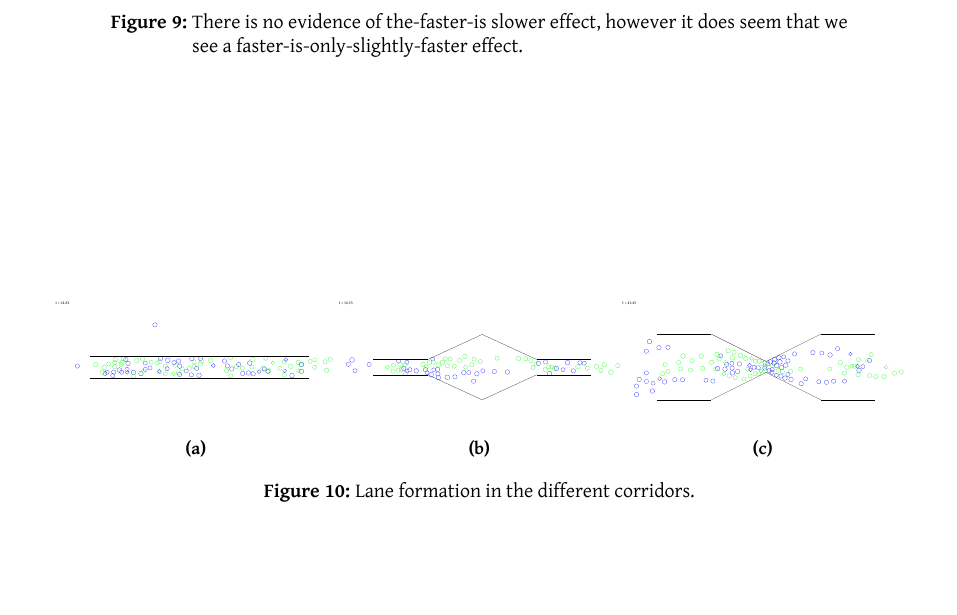
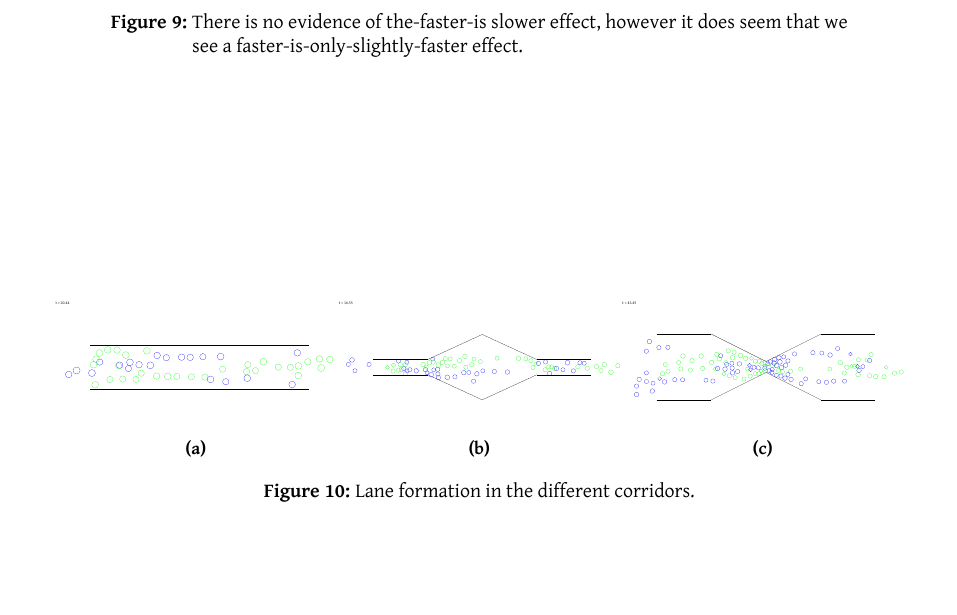
Before and after one commit to tohojo/RUC-math--crowd-modeling, a LaTeX document (LaTeX/crowd-modelling.tex, which reads LaTeX/Figures/bidireccorridorlane.tex): part of page 33 of 43, cut so that both start at the same text. Compiled offline with XeLaTeX.

Commit message:
Added new pic for laneformation

```diff
--- a/LaTeX/Figures/bidireccorridorlane.tex
+++ b/LaTeX/Figures/bidireccorridorlane.tex
@@ -1,108 +1,57 @@
 \begin{tikzpicture}
-\draw[color=green] (10.52,0.63) circle (0.19);
-\draw[color=green] (3.90,-0.11) circle (0.19);
-\draw[color=green] (8.31,0.04) circle (0.21);
-\draw[color=green] (8.99,0.40) circle (0.20);
-\draw[color=green] (11.58,-0.32) circle (0.21);
-\draw[color=blue] (-11.15,0.07) circle (0.20);
-\draw[color=green] (5.78,-0.15) circle (0.21);
-\draw[color=green] (7.72,0.45) circle (0.20);
-\draw[color=blue] (-6.62,-0.24) circle (0.20);
-\draw[color=green] (9.24,0.19) circle (0.21);
-\draw[color=blue] (-7.11,-0.49) circle (0.19);
-\draw[color=green] (11.92,0.67) circle (0.20);
-\draw[color=blue] (-7.31,-0.30) circle (0.22);
-\draw[color=green] (10.50,-0.05) circle (0.19);
-\draw[color=green] (11.45,0.45) circle (0.20);
-\draw[color=green] (9.03,-0.37) circle (0.18);
-\draw[color=blue] (-7.84,-0.48) circle (0.20);
-\draw[color=blue] (-7.92,-0.81) circle (0.19);
-\draw[color=blue] (-8.63,-0.61) circle (0.19);
-\draw[color=blue] (-8.43,-0.49) circle (0.19);
-\draw[color=green] (10.09,0.49) circle (0.19);
-\draw[color=blue] (-1.91,0.52) circle (0.21);
-\draw[color=blue] (-6.72,0.66) circle (0.20);
-\draw[color=green] (7.34,-0.14) circle (0.19);
-\draw[color=blue] (-3.56,0.76) circle (0.20);
-\draw[color=blue] (-1.82,-0.69) circle (0.20);
-\draw[color=green] (7.72,-0.75) circle (0.21);
-\draw[color=green] (-2.21,0.14) circle (0.19);
-\draw[color=blue] (-6.03,-0.51) circle (0.21);
-\draw[color=green] (6.04,0.79) circle (0.20);
-\draw[color=blue] (-6.52,0.31) circle (0.21);
-\draw[color=blue] (-4.95,-0.24) circle (0.19);
-\draw[color=blue] (-6.59,-0.50) circle (0.18);
-\draw[color=blue] (-4.52,-0.10) circle (0.19);
-\draw[color=blue] (-2.96,-0.18) circle (0.19);
-\draw[color=blue] (-3.67,-0.41) circle (0.18);
-\draw[color=blue] (-5.35,-0.62) circle (0.21);
-\draw[color=green] (4.78,-0.02) circle (0.20);
-\draw[color=green] (1.00,0.59) circle (0.20);
-\draw[color=blue] (-2.90,0.59) circle (0.22);
-\draw[color=blue] (-1.22,-0.39) circle (0.19);
-\draw[color=green] (3.36,0.02) circle (0.20);
-\draw[color=green] (6.69,0.37) circle (0.18);
-\draw[color=green] (6.30,-0.35) circle (0.20);
-\draw[color=blue] (-4.96,0.34) circle (0.19);
-\draw[color=green] (-0.51,0.45) circle (0.20);
-\draw[color=green] (2.84,-0.83) circle (0.19);
-\draw[color=green] (4.86,0.66) circle (0.21);
-\draw[color=green] (2.46,-0.36) circle (0.19);
-\draw[color=green] (0.17,0.53) circle (0.22);
-\draw[color=blue] (-4.07,3.82) circle (0.20);
-\draw[color=blue] (-1.81,0.05) circle (0.20);
-\draw[color=blue] (-2.33,0.38) circle (0.20);
-\draw[color=green] (2.83,0.81) circle (0.19);
-\draw[color=blue] (2.28,0.53) circle (0.20);
-\draw[color=blue] (-0.05,-0.77) circle (0.21);
-\draw[color=green] (-1.94,-0.56) circle (0.19);
-\draw[color=blue] (-0.70,0.74) circle (0.21);
-\draw[color=green] (0.08,0.26) circle (0.20);
-\draw[color=green] (-0.51,0.02) circle (0.19);
-\draw[color=blue] (-0.75,-0.73) circle (0.20);
-\draw[color=green] (-3.13,0.06) circle (0.20);
-\draw[color=blue] (2.53,0.08) circle (0.20);
-\draw[color=green] (-3.13,-0.65) circle (0.19);
-\draw[color=blue] (3.57,0.21) circle (0.20);
-\draw[color=green] (-0.93,-0.12) circle (0.19);
-\draw[color=blue] (-0.26,-0.14) circle (0.20);
-\draw[color=blue] (0.09,0.75) circle (0.19);
-\draw[color=blue] (4.46,-0.56) circle (0.21);
-\draw[color=green] (-3.61,0.47) circle (0.21);
-\draw[color=green] (-2.39,-0.64) circle (0.17);
-\draw[color=blue] (1.25,0.12) circle (0.18);
-\draw[color=green] (-1.59,-0.20) circle (0.19);
-\draw[color=blue] (2.94,-0.20) circle (0.21);
-\draw[color=green] (-3.68,-0.48) circle (0.19);
-\draw[color=blue] (3.93,-0.60) circle (0.20);
-\draw[color=green] (-3.87,0.35) circle (0.20);
-\draw[color=blue] (4.57,0.34) circle (0.21);
-\draw[color=green] (-4.41,0.41) circle (0.19);
-\draw[color=blue] (4.89,-0.64) circle (0.21);
-\draw[color=green] (-6.03,-0.85) circle (0.19);
-\draw[color=blue] (5.43,-0.44) circle (0.18);
-\draw[color=green] (-5.09,-0.39) circle (0.20);
-\draw[color=green] (-5.20,0.71) circle (0.21);
-\draw[color=green] (-7.07,0.40) circle (0.21);
-\draw[color=green] (-5.73,0.58) circle (0.20);
-\draw[color=blue] (5.90,-0.19) circle (0.20);
-\draw[color=blue] (6.24,-0.43) circle (0.20);
-\draw[color=green] (-7.74,-0.01) circle (0.20);
-\draw[color=green] (-6.93,0.74) circle (0.21);
-\draw[color=green] (-7.15,0.22) circle (0.20);
-\draw[color=green] (-7.69,0.65) circle (0.21);
-\draw[color=green] (-7.73,0.38) circle (0.20);
-\draw[color=blue] (7.76,-0.38) circle (0.18);
-\draw[color=blue] (7.87,0.65) circle (0.18);
-\draw[color=green] (-8.88,-0.50) circle (0.20);
-\draw[color=green] (-8.29,0.26) circle (0.19);
-\draw[color=green] (-8.70,-0.06) circle (0.22);
-\draw[color=blue] (8.42,-0.79) circle (0.21);
-\draw[color=blue] (9.31,-0.42) circle (0.20);
-\draw[color=green] (-9.48,0.21) circle (0.20);
-\draw[color=blue] (9.30,0.23) circle (0.21);
-\node at (-12.50, 5.83) {t = 24.81};
+\draw[color=blue] (-11.94,-0.70) circle (0.30);
+\draw[color=blue] (-9.82,-0.57) circle (0.32);
+\draw[color=blue] (-11.22,-0.34) circle (0.32);
+\draw[color=green] (11.09,-0.11) circle (0.32);
+\draw[color=blue] (-9.11,0.43) circle (0.29);
+\draw[color=green] (11.88,0.67) circle (0.30);
+\draw[color=green] (9.00,-0.80) circle (0.31);
+\draw[color=green] (9.01,0.08) circle (0.31);
+\draw[color=blue] (-7.29,0.15) circle (0.30);
+\draw[color=green] (10.93,0.72) circle (0.30);
+\draw[color=green] (5.10,-0.35) circle (0.29);
+\draw[color=green] (9.87,0.45) circle (0.30);
+\draw[color=blue] (-6.35,0.41) circle (0.31);
+\draw[color=green] (8.28,-0.05) circle (0.29);
+\draw[color=blue] (-6.49,-0.16) circle (0.29);
+\draw[color=green] (7.18,-0.03) circle (0.29);
+\draw[color=green] (5.81,0.46) circle (0.31);
+\draw[color=blue] (-3.87,1.03) circle (0.30);
+\draw[color=green] (4.40,0.20) circle (0.29);
+\draw[color=blue] (-5.52,0.19) circle (0.30);
+\draw[color=blue] (-4.49,0.13) circle (0.32);
+\draw[color=blue] (-3.03,0.83) circle (0.29);
+\draw[color=green] (2.10,-0.22) circle (0.29);
+\draw[color=green] (4.29,-0.44) circle (0.30);
+\draw[color=green] (-0.75,-0.92) circle (0.29);
+\draw[color=blue] (-1.64,0.88) circle (0.30);
+\draw[color=green] (-4.81,1.45) circle (0.31);
+\draw[color=green] (0.49,-0.94) circle (0.29);
+\draw[color=blue] (-0.86,0.86) circle (0.30);
+\draw[color=blue] (1.00,-1.15) circle (0.31);
+\draw[color=blue] (0.30,0.92) circle (0.29);
+\draw[color=green] (-2.08,-0.88) circle (0.29);
+\draw[color=blue] (1.92,0.93) circle (0.31);
+\draw[color=green] (-2.91,-0.88) circle (0.31);
+\draw[color=blue] (4.35,-1.04) circle (0.31);
+\draw[color=blue] (2.39,-1.36) circle (0.29);
+\draw[color=green] (-7.00,-1.12) circle (0.29);
+\draw[color=green] (-3.92,-0.85) circle (0.30);
+\draw[color=blue] (8.45,-1.62) circle (0.30);
+\draw[color=green] (-5.33,-0.58) circle (0.29);
+\draw[color=green] (-6.73,1.07) circle (0.31);
+\draw[color=green] (-7.38,0.09) circle (0.29);
+\draw[color=green] (-5.80,-1.15) circle (0.29);
+\draw[color=green] (-8.17,-1.16) circle (0.29);
+\draw[color=green] (-7.53,1.53) circle (0.30);
+\draw[color=green] (-8.38,1.54) circle (0.31);
+\draw[color=green] (-9.68,0.19) circle (0.31);
+\draw[color=green] (-9.13,1.25) circle (0.32);
+\draw[color=blue] (8.92,1.27) circle (0.30);
+\draw[color=green] (-9.44,0.69) circle (0.31);
+\draw[color=green] (-9.52,-1.64) circle (0.31);
+\node at (-12.50, 5.83) {t = 20.44};
 \useasboundingbox (-12.50, -5.83) rectangle (12.50, 5.83);
-\draw[color=black] (-10.00,1.00) -- (10.00,1.00);
-\draw[color=black] (-10.00,-1.00) -- (10.00,-1.00);
+\draw[color=black] (-10.00,2.00) -- (10.00,2.00);
+\draw[color=black] (-10.00,-2.00) -- (10.00,-2.00);
 \end{tikzpicture}
```
